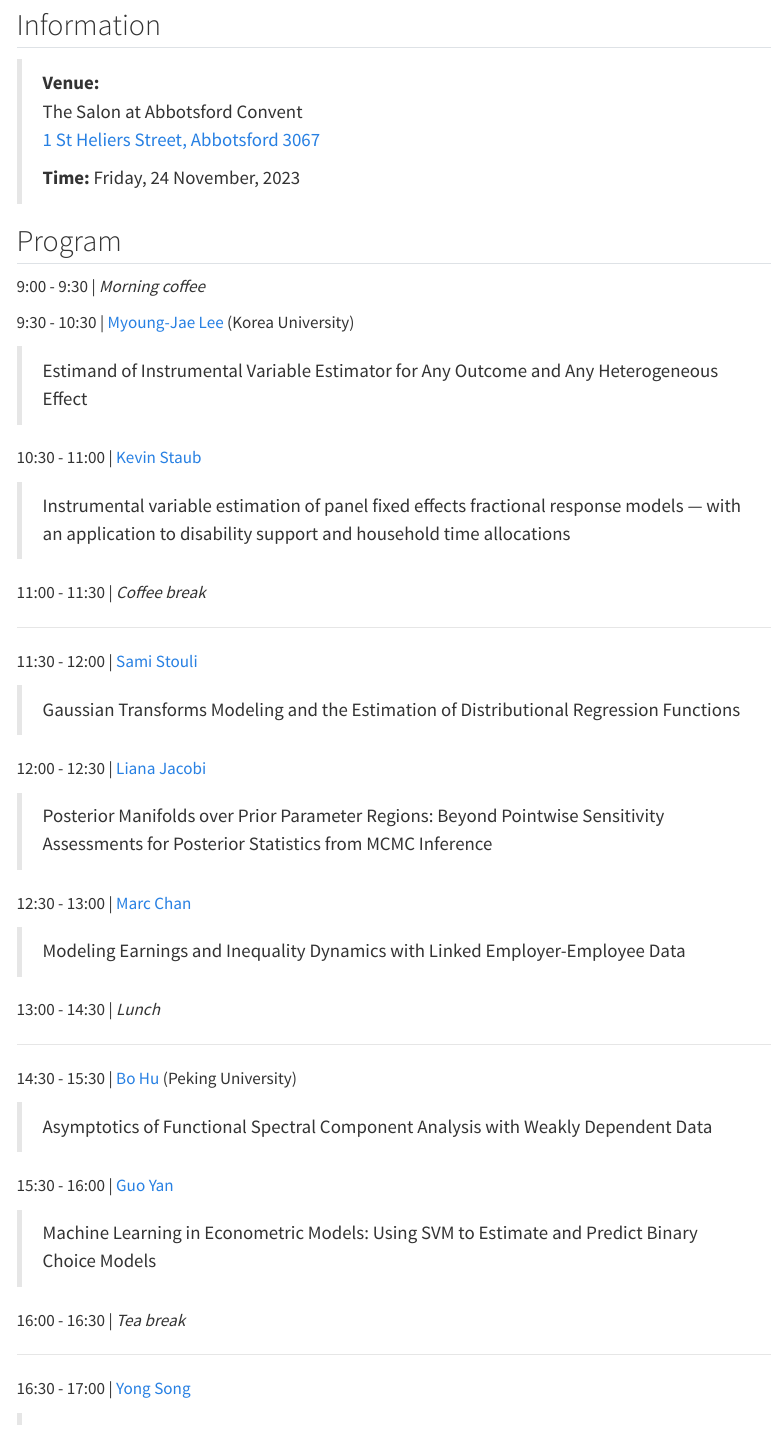
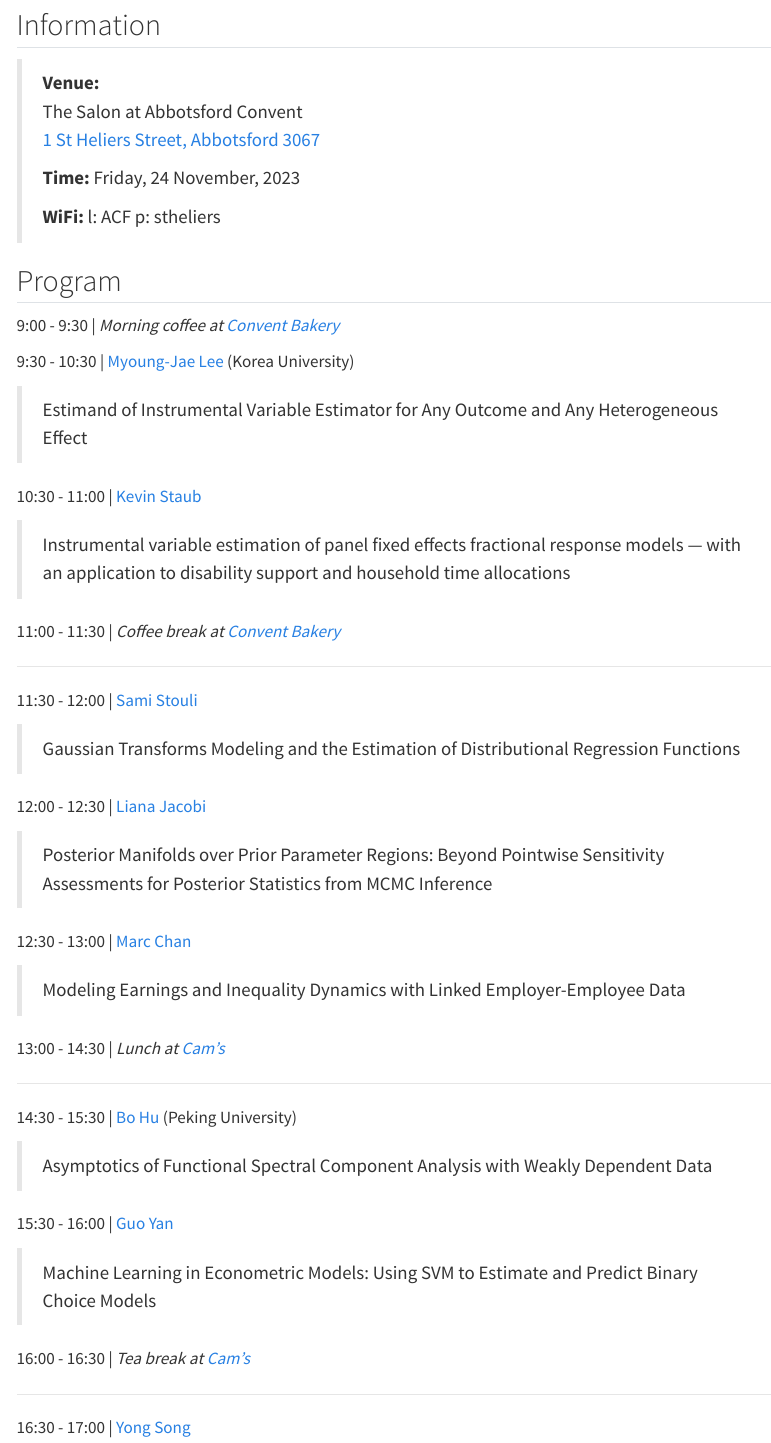
Before and after one commit to donotdespair/EconometricsWorkshop, a Quarto document (index.qmd): the page in a window 1100 px wide, from 140 px down. Rendered offline with R 4.5, knitr and Pandoc in place of Quarto, with nearby package versions; menus at the side of the page are left out.

Commit message:
breaks info and updated my title

```diff
--- a/index.qmd
+++ b/index.qmd
@@ -17,10 +17,12 @@ This is a website of the Econometrics Workshop at the Department of Economics of
 > [1 St Heliers Street, Abbotsford 3067](https://maps.app.goo.gl/QcvH5am46RfHyEhF8)
 >
 > **Time:** Friday, 24 November, 2023
+>
+> **WiFi:** l: ACF p: stheliers
 
 ## Program
 
- 9:00 - 9:30 | *Morning coffee*
+ 9:00 - 9:30 | *Morning coffee at [Convent Bakery](https://abbotsfordconvent.com.au/whos-here/convent-bakery/)*
 
  9:30 - 10:30 | [Myoung-Jae Lee](https://sites.google.com/site/mjleeku/) (Korea University)
 
@@ -30,7 +32,7 @@ This is a website of the Econometrics Workshop at the Department of Economics of
 
 > Instrumental variable estimation of panel fixed effects fractional response models — with an application to disability support and household time allocations
 
-11:00 - 11:30 | *Coffee break*
+11:00 - 11:30 | *Coffee break at [Convent Bakery](https://abbotsfordconvent.com.au/whos-here/convent-bakery/)*
 
 ***
 
@@ -46,7 +48,7 @@ This is a website of the Econometrics Workshop at the Department of Economics of
 
 > Modeling Earnings and Inequality Dynamics with Linked Employer-Employee Data
 
-13:00 - 14:30 | *Lunch*
+13:00 - 14:30 | *Lunch at [Cam's](https://www.camskiosk.com.au/)*
 
 ***
 
@@ -58,7 +60,7 @@ This is a website of the Econometrics Workshop at the Department of Economics of
 
 > Machine Learning in Econometric Models: Using SVM to Estimate and Predict Binary Choice Models
 
-16:00 - 16:30 | *Tea break*
+16:00 - 16:30 | *Tea break at [Cam's](https://www.camskiosk.com.au/)*
 
 ***
 
```
Also changed, not shown: docs/search.json, index.qmd (4 more changed lines), 1 other file.
